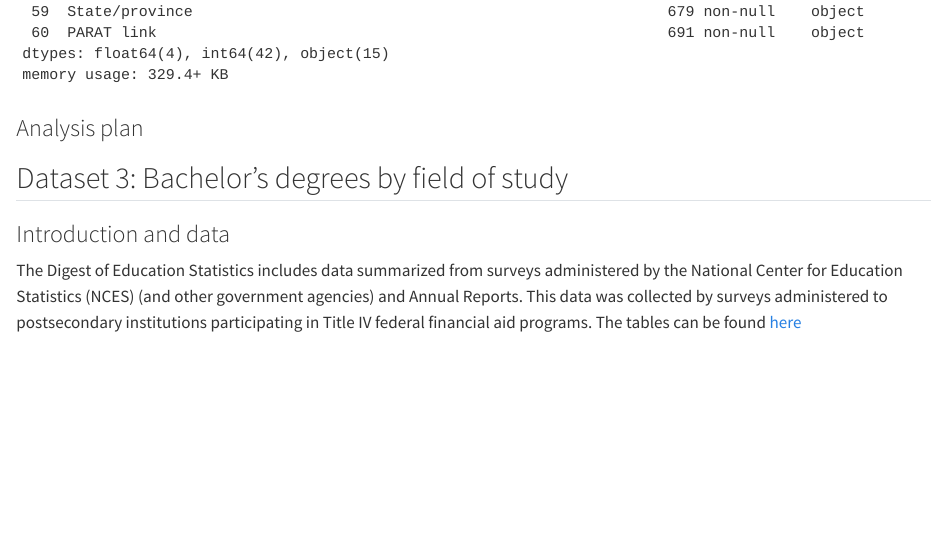
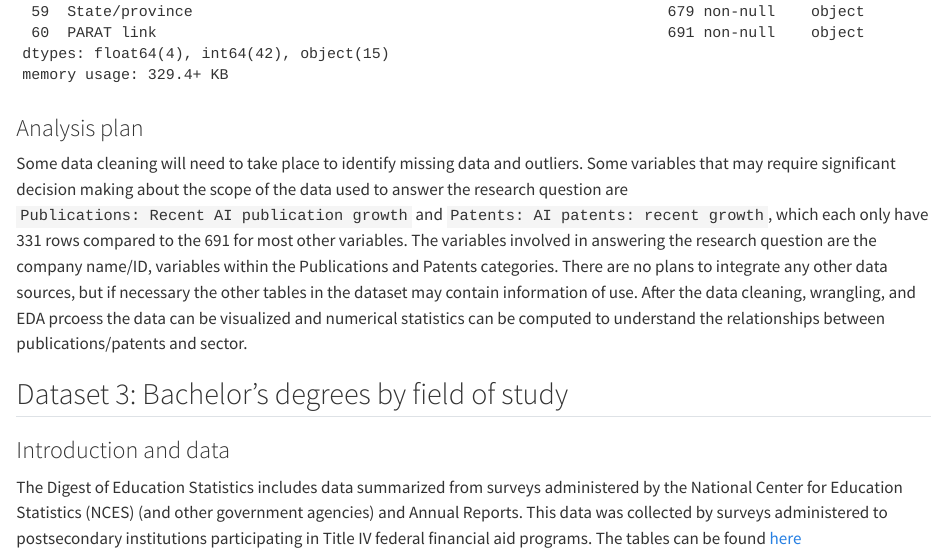
Before and after one commit to INFO-511-F24/final-project-TheOutliers, a Quarto document (proposal.qmd): the page in a window 1100 px wide, from 6720 px down. Rendered offline with R 4.5, knitr and Pandoc in place of Quarto, with nearby package versions; some code elsewhere in the file could not run offline.

Commit message:
Added analysis plan for dataset 2

````diff
--- a/proposal.qmd
+++ b/proposal.qmd
@@ -189,6 +189,7 @@ ai.info()
 ```
 
 ### Analysis plan
+Some data cleaning will need to take place to identify missing data and outliers. Some variables that may require significant decision making about the scope of the data used to answer the research question are `Publications: Recent AI publication growth` and `Patents: AI patents: recent growth`, which each only have 331 rows compared to the 691 for most other variables. The variables involved in answering the research question are the company name/ID, variables within the Publications and Patents categories. There are no plans to integrate any other data sources, but if necessary the other tables in the dataset may contain information of use. After the data cleaning, wrangling, and EDA prcoess the data can be visualized and numerical statistics can be computed to understand the relationships between publications/patents and sector.
 
 ## Dataset 3: Bachelor's degrees by field of study
 
````
Also changed, not shown: proposal.qmd (2 more changed lines).
